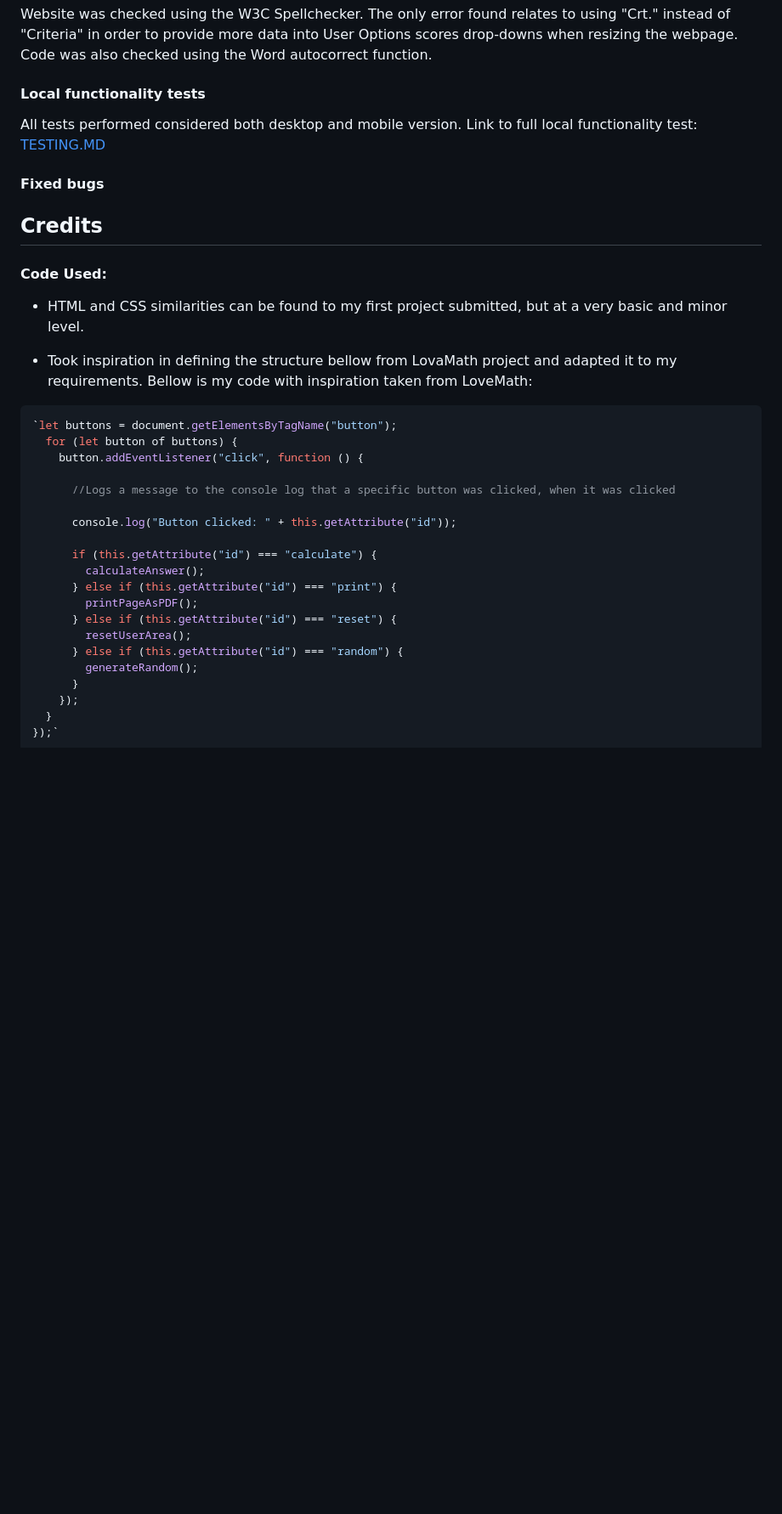
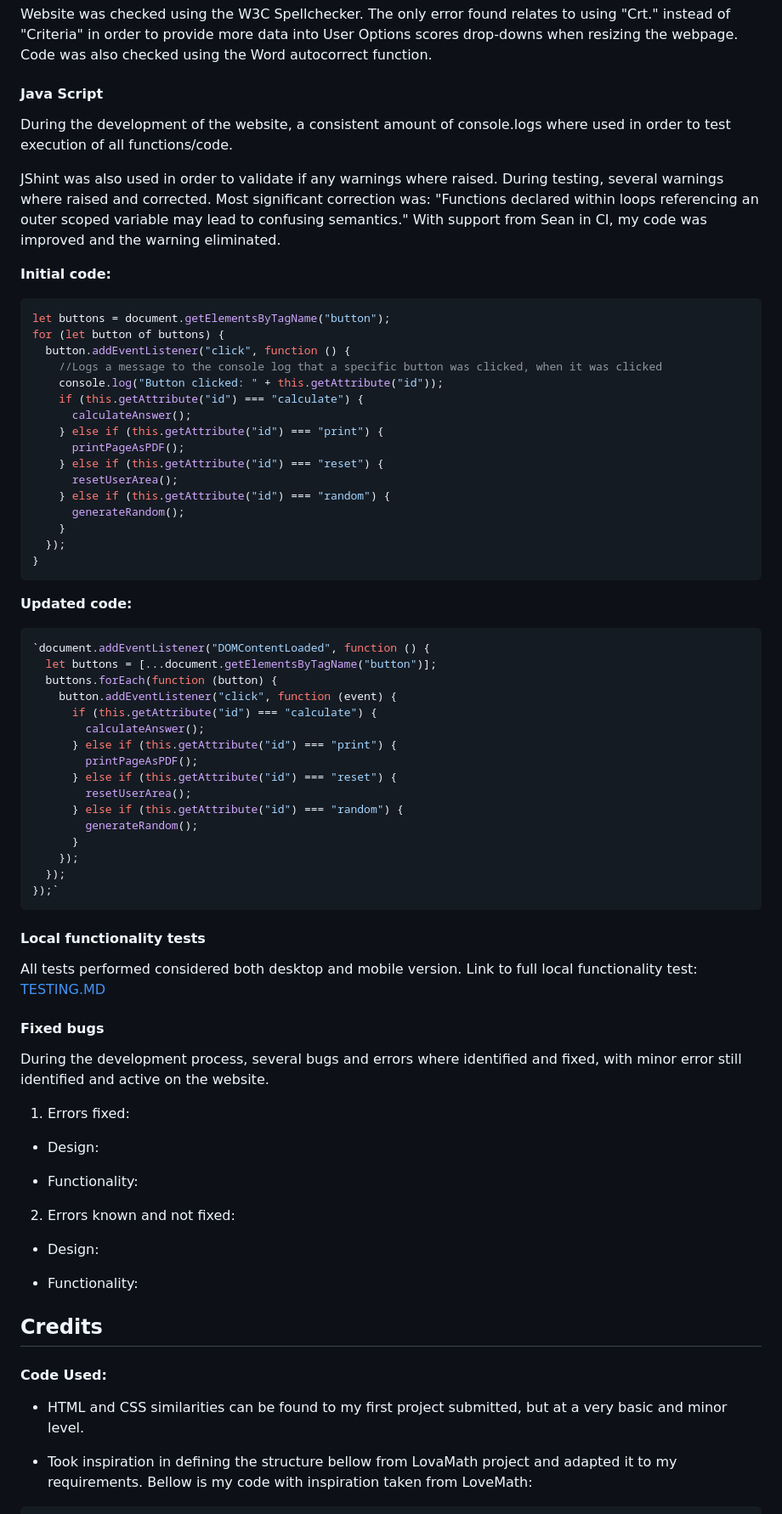
Before and after one commit to Code-Institute-Submissions/mtopircean-project2, a Markdown page: README.md, the part around one of its changes. Shown at 85% size. GitHub-like rendering; blank space fills up the shorter version.

````diff
--- a/README.md
+++ b/README.md
@@ -327,30 +329,39 @@ Website was checked using the W3C Spellchecker.
 The only error found relates to using "Crt." instead of "Criteria" in order to provide more data into User Options scores drop-downs when resizing the webpage.
 Code was also checked using the Word autocorrect function.
 
-#### Local functionality tests
-All tests performed considered both desktop and mobile version.
-Link to full local functionality test: [TESTING.MD](https://github.com/mtopircean/project2/blob/main/TESTING.md)
+#### Java Script
+During the development of the website, a consistent amount of console.logs where used in order to test execution of all functions/code.
 
-#### Fixed bugs
+JShint was also used in order to validate if any warnings where raised.
+During testing, several warnings where raised and corrected. Most significant correction was: "Functions declared within loops referencing an outer scoped variable may lead to confusing semantics."
+With support from Sean in CI, my code was improved and the warning eliminated.
 
+**Initial code:**
+```javascript
+let buttons = document.getElementsByTagName("button");
+for (let button of buttons) {
+  button.addEventListener("click", function () {
+    //Logs a message to the console log that a specific button was clicked, when it was clicked
+    console.log("Button clicked: " + this.getAttribute("id"));
+    if (this.getAttribute("id") === "calculate") {
+      calculateAnswer();
+    } else if (this.getAttribute("id") === "print") {
+      printPageAsPDF();
+    } else if (this.getAttribute("id") === "reset") {
+      resetUserArea();
+    } else if (this.getAttribute("id") === "random") {
+      generateRandom();
+    }
+  });
+}
+```
 
-
-## Credits
-#### Code Used:
-
-* HTML and CSS similarities can be found to my first project submitted, but at a very basic and minor level.
-
-* Took inspiration in defining the structure bellow from LovaMath project and adapted it to my requirements. Bellow is my code with inspiration taken from LoveMath:
-
+**Updated code:**
 ```javascript
-`let buttons = document.getElementsByTagName("button");
-  for (let button of buttons) {
-    button.addEventListener("click", function () {
-
-      //Logs a message to the console log that a specific button was clicked, when it was clicked
-
-      console.log("Button clicked: " + this.getAttribute("id"));
-
+`document.addEventListener("DOMContentLoaded", function () {
+  let buttons = [...document.getElementsByTagName("button")];
+  buttons.forEach(function (button) {
+    button.addEventListener("click", function (event) {
       if (this.getAttribute("id") === "calculate") {
         calculateAnswer();
       } else if (this.getAttribute("id") === "print") {
@@ -361,4 +372,31 @@ Link to full local functionality test: [TESTING.MD](https://github.com/mtopircea
         generateRandom();
       }
     });
-  }
+  });
+});`
+```
+
+#### Local functionality tests
+All tests performed considered both desktop and mobile version.
+Link to full local functionality test: [TESTING.MD](https://github.com/mtopircean/project2/blob/main/TESTING.md)
+
+#### Fixed bugs
+During the development process, several bugs and errors where identified and fixed, with minor error still identified and active on the website.
+
+1. Errors fixed:
+* Design:
+
+* Functionality:
+
+2. Errors known and not fixed:
+* Design:
+
+* Functionality:
+
+## Credits
+#### Code Used:
+
+* HTML and CSS similarities can be found to my first project submitted, but at a very basic and minor level.
+
+* Took inspiration in defining the structure bellow from LovaMath project and adapted it to my requirements. Bellow is my code with inspiration taken from LoveMath:
+
````
Also changed, not shown: other parts of README.md (+25 -80 lines).
